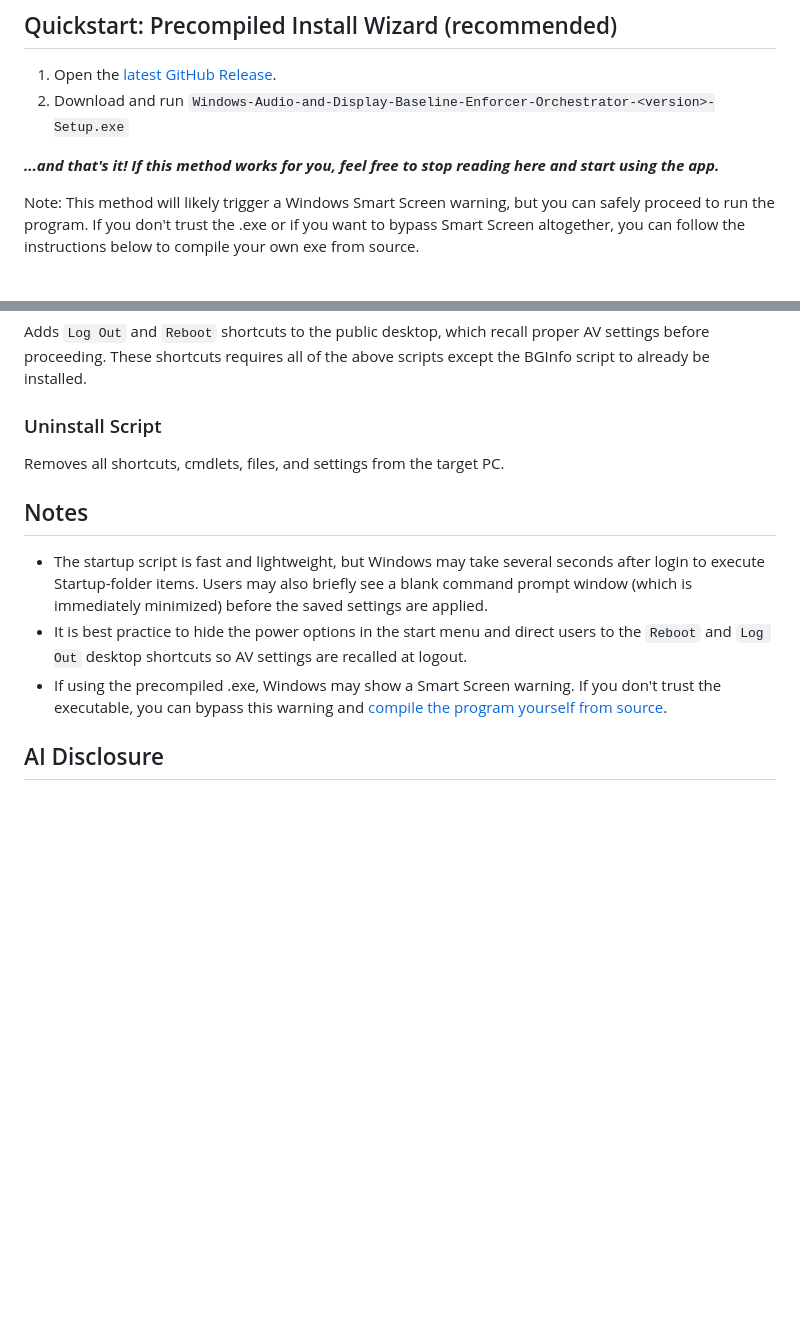
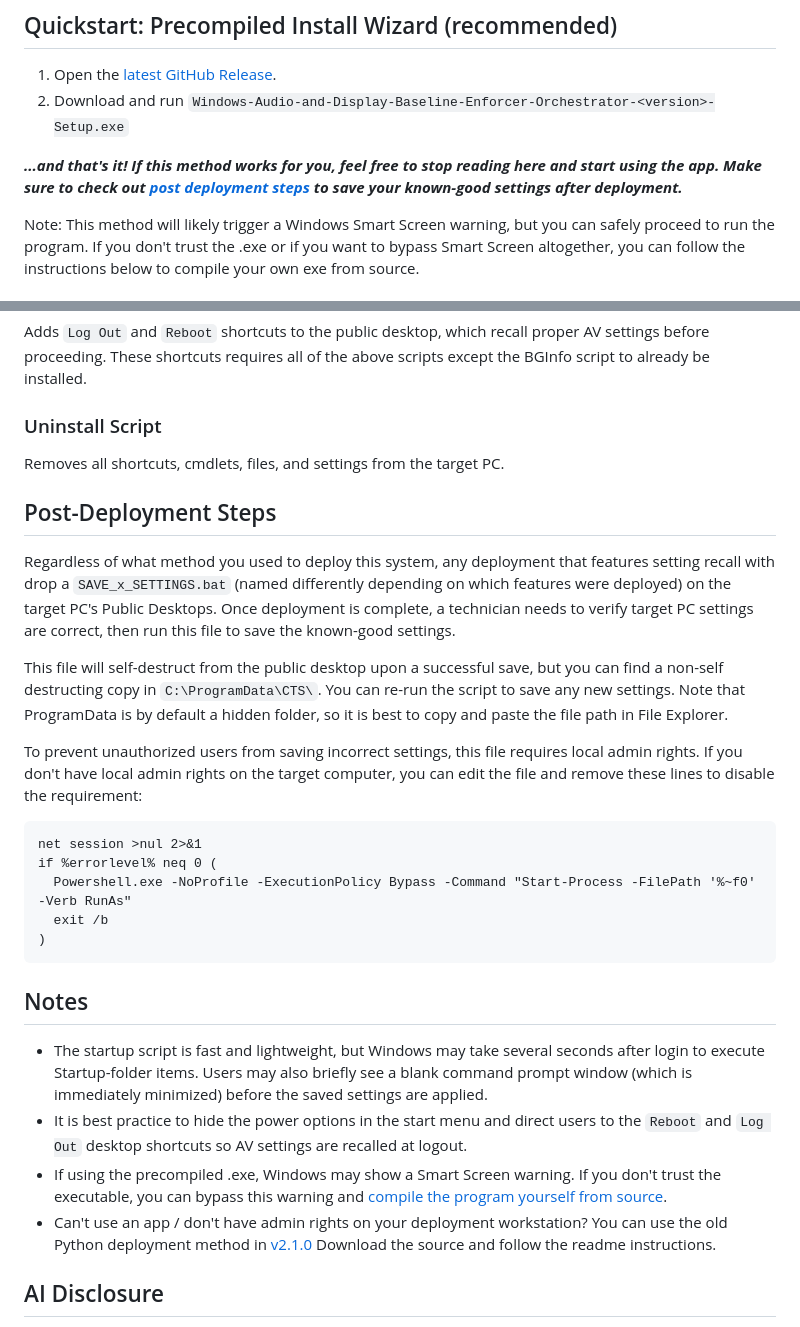
Before and after one commit to mefranklin6/Windows-Audio-and-Display-Baseline-Enforcer, a Markdown page: README.md, 2 parts joined by grey strips. GitHub-like rendering; blank space fills up the shorter version.

Commit message:
Add post-deployment steps section and note about old Python based deployment.

````diff
--- a/README.md
+++ b/README.md
@@ -44,7 +44,7 @@ If you plan on deploying remotely, make sure your workstation has the proper per
 1. Open the [latest GitHub Release](https://github.com/mefranklin6/Windows-Audio-and-Display-Baseline-Enforcer/releases/latest).
 2. Download and run `Windows-Audio-and-Display-Baseline-Enforcer-Orchestrator-<version>-Setup.exe`
 
-***...and that's it! If this method works for you, feel free to stop reading here and start using the app.***
+***...and that's it! If this method works for you, feel free to stop reading here and start using the app. Make sure to check out [post deployment steps](#post-deployment-steps) to save your known-good settings after deployment.***
 
 Note: This method will likely trigger a Windows Smart Screen warning, but you can safely proceed to run the program. If you don't trust the .exe or if you want to bypass Smart Screen altogether, you can follow the instructions below to compile your own exe from source.
 
@@ -167,11 +167,28 @@ Adds `Log Out` and `Reboot` shortcuts to the public desktop, which recall proper
 
 Removes all shortcuts, cmdlets, files, and settings from the target PC.
 
+## Post-Deployment Steps
+
+Regardless of what method you used to deploy this system, any deployment that features setting recall with drop a `SAVE_x_SETTINGS.bat` (named differently depending on which features were deployed) on the target PC's Public Desktops. Once deployment is complete, a technician needs to verify target PC settings are correct, then run this file to save the known-good settings.
+
+This file will self-destruct from the public desktop upon a successful save, but you can find a non-self destructing copy in `C:\ProgramData\CTS\`. You can re-run the script to save any new settings. Note that ProgramData is by default a hidden folder, so it is best to copy and paste the file path in File Explorer.
+
+To prevent unauthorized users from saving incorrect settings, this file requires local admin rights. If you don't have local admin rights on the target computer, you can edit the file and remove these lines to disable the requirement:
+
+```cmd
+net session >nul 2>&1
+if %errorlevel% neq 0 (
+  Powershell.exe -NoProfile -ExecutionPolicy Bypass -Command "Start-Process -FilePath '%~f0' -Verb RunAs"
+  exit /b
+)
+```
+
 ## Notes
 
 - The startup script is fast and lightweight, but Windows may take several seconds after login to execute Startup-folder items. Users may also briefly see a blank command prompt window (which is immediately minimized) before the saved settings are applied.
 - It is best practice to hide the power options in the start menu and direct users to the `Reboot` and `Log Out` desktop shortcuts so AV settings are recalled at logout.
 - If using the precompiled .exe, Windows may show a Smart Screen warning. If you don't trust the executable, you can bypass this warning and [compile the program yourself from source](#compile-the-app-yourself-optional).
+- Can't use an app / don't have admin rights on your deployment workstation? You can use the old Python deployment method in [v2.1.0](https://github.com/mefranklin6/Windows-Audio-and-Display-Baseline-Enforcer/releases/tag/v2.1.0) Download the source and follow the readme instructions.
 
 ## AI Disclosure
 
````
